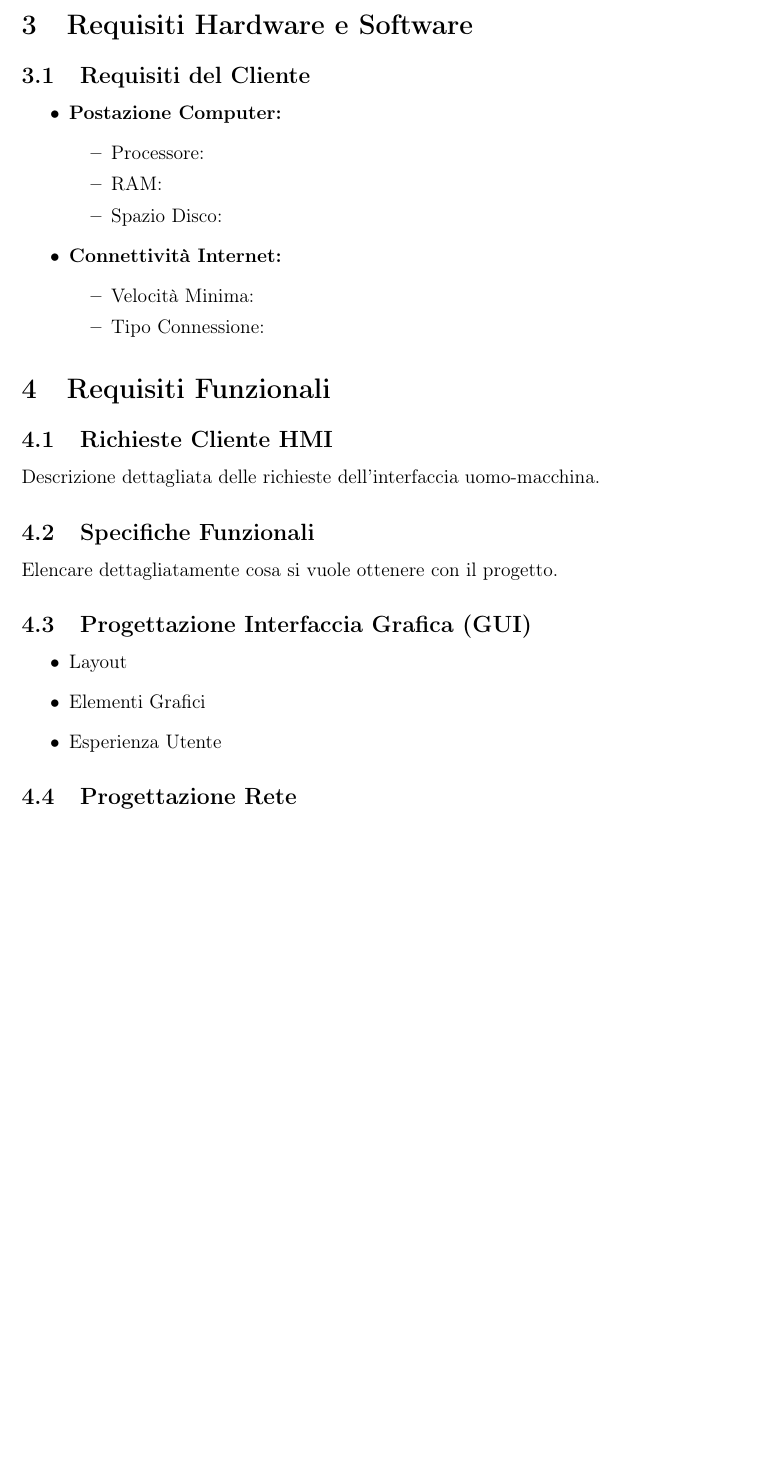
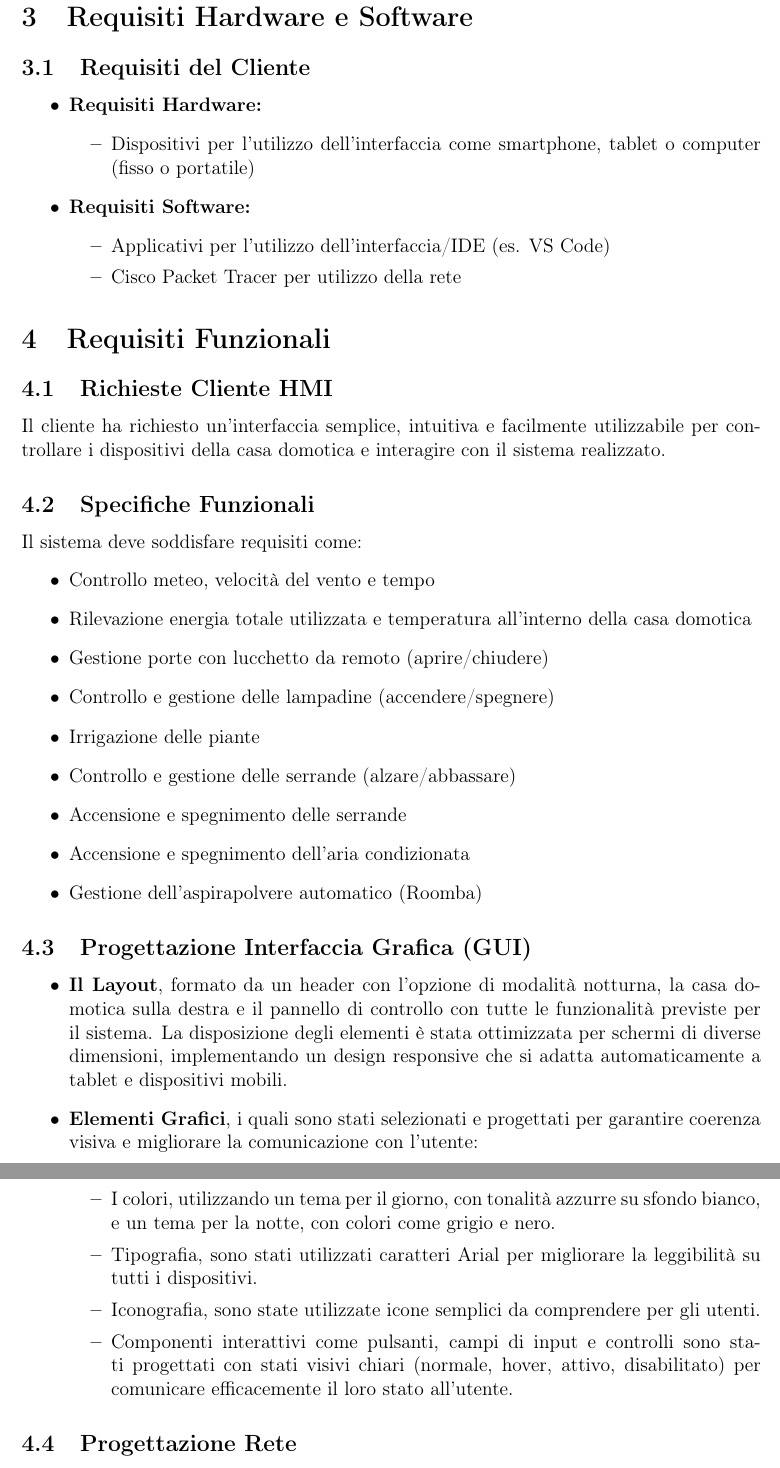
Before and after one commit to xBabriele/casa-domotica, a LaTeX document (documentation.tex): part of page 4 of 4 before the commit and two parts of pages 4 and 5 of 5 after it, the two joined at a grey line, cut so that both start at the same text, the shorter picture padded with empty space. Compiled offline with pdfLaTeX.

Commit message:
Update documentation.tex

```diff
--- a/documentation.tex
+++ b/documentation.tex
@@ -113,32 +106,45 @@ Il progetto si compone di due principali elementi:\begin{itemize}
 \section{Requisiti Hardware e Software}
 \subsection{Requisiti del Cliente}
 \begin{itemize}
-    \item \textbf{Postazione Computer:}
+    \item \textbf{Requisiti Hardware:}
     \begin{itemize}
-        \item Processore:
-        \item RAM:
-        \item Spazio Disco:
+        \item Dispositivi per l'utilizzo dell'interfaccia come smartphone, tablet o computer (fisso o portatile)
     \end{itemize}
 
-    \item \textbf{Connettività Internet:}
+    \item \textbf{Requisiti Software:}
     \begin{itemize}
-        \item Velocità Minima:
-        \item Tipo Connessione:
+        \item Applicativi per l'utilizzo dell'interfaccia/IDE (es. VS Code)
+        \item Cisco Packet Tracer per utilizzo della rete
     \end{itemize}
 \end{itemize}
 
 \section{Requisiti Funzionali}
 \subsection{Richieste Cliente HMI}
-Descrizione dettagliata delle richieste dell'interfaccia uomo-macchina.
+Il cliente ha richiesto un'interfaccia semplice, intuitiva e facilmente utilizzabile per controllare i dispositivi della casa domotica e interagire con il sistema realizzato.
 
 \subsection{Specifiche Funzionali}
-Elencare dettagliatamente cosa si vuole ottenere con il progetto.
+Il sistema deve soddisfare requisiti come:\begin{itemize}
+    \item Controllo meteo, velocità del vento e tempo
+    \item Rilevazione energia totale utilizzata e temperatura all'interno della casa domotica
+    \item Gestione porte con lucchetto da remoto (aprire/chiudere)
+    \item Controllo e gestione delle lampadine (accendere/spegnere)
+    \item Irrigazione delle piante
+    \item Controllo e gestione delle serrande (alzare/abbassare)
+    \item Accensione e spegnimento delle serrande
+    \item Accensione e spegnimento dell'aria condizionata
+    \item Gestione dell'aspirapolvere automatico (Roomba)
+\end{itemize}
 
 \subsection{Progettazione Interfaccia Grafica (GUI)}
 \begin{itemize}
-    \item Layout
-    \item Elementi Grafici
-    \item Esperienza Utente
+    \item \textbf{Il Layout}, formato da un header con l'opzione di modalità notturna, la casa domotica sulla destra e il pannello di controllo con tutte le funzionalità previste per il sistema.
+    La disposizione degli elementi è stata ottimizzata per schermi di diverse dimensioni, implementando un design responsive che si adatta automaticamente a tablet e dispositivi mobili.
+    \item \textbf{Elementi Grafici}, i quali sono stati selezionati e progettati per garantire coerenza visiva e migliorare la comunicazione con l'utente:\begin{itemize}
+        \item I colori, utilizzando un tema per il giorno, con tonalità azzurre su sfondo bianco, e un tema per la notte, con colori come grigio e nero.
+        \item Tipografia, sono stati utilizzati caratteri Arial per migliorare la leggibilità su tutti i dispositivi.
+        \item Iconografia, sono state utilizzate icone semplici da comprendere per gli utenti.
+        \item Componenti interattivi come pulsanti, campi di input e controlli sono stati progettati con stati visivi chiari (normale, hover, attivo, disabilitato) per comunicare efficacemente il loro stato all'utente.
+    \end{itemize}
 \end{itemize}
 
 \subsection{Progettazione Rete}
```
Also changed, not shown: documentation.tex (32 more changed lines).
